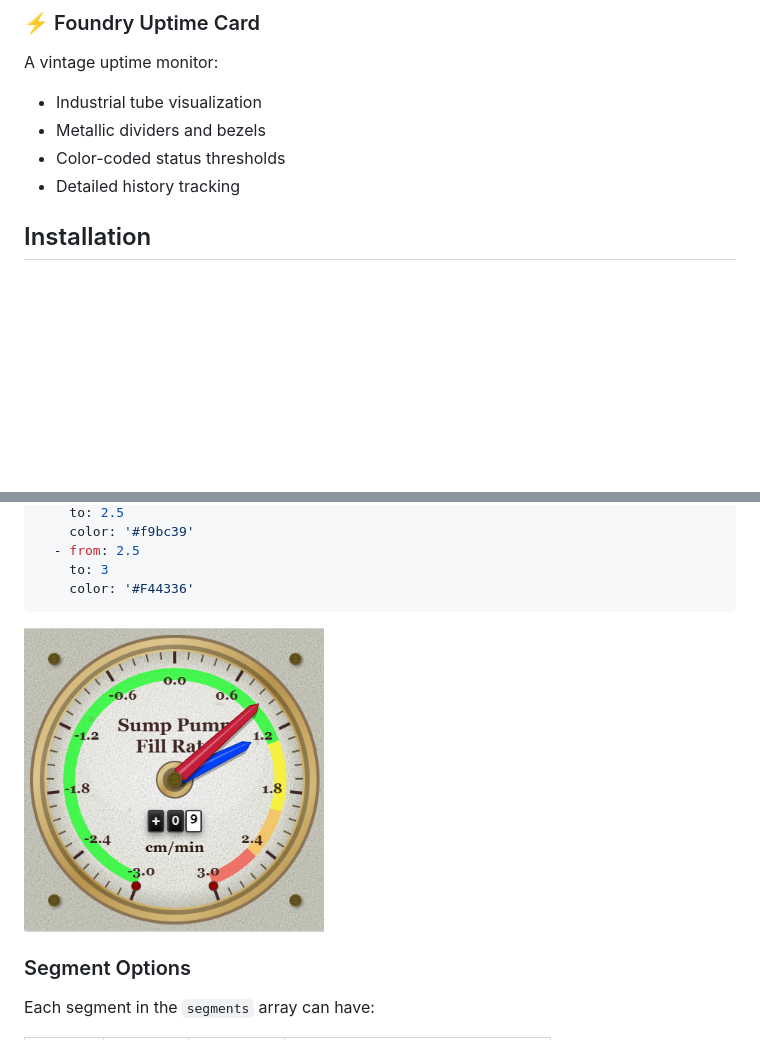
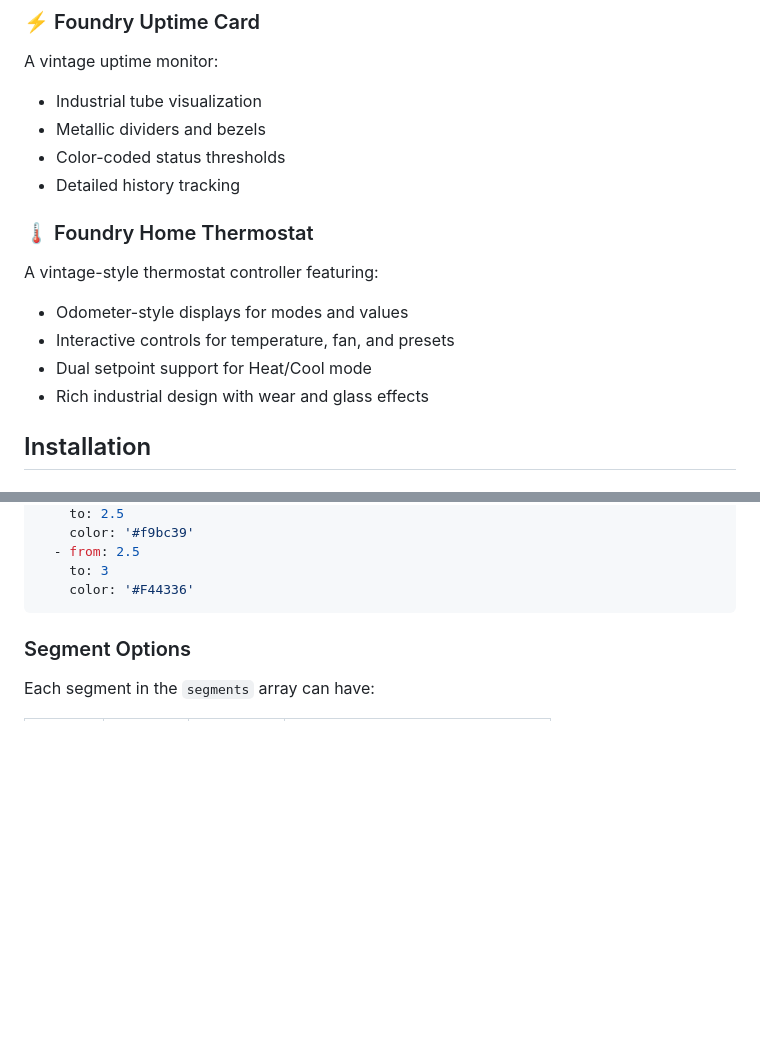
Before and after one commit to dprischak/Foundry-Card, a Markdown page: README.md, 2 parts joined by grey strips. Rendered like a GitHub page; folded sections open; blank space fills up the shorter version.

````diff
--- a/README.md
+++ b/README.md
@@ -122,6 +123,17 @@ A vintage uptime monitor:
 - Metallic dividers and bezels
 - Color-coded status thresholds
 - Detailed history tracking
+
+<a name="foundry-home-thermostat"></a>
+
+### 🌡️ Foundry Home Thermostat
+
+A vintage-style thermostat controller featuring:
+
+- Odometer-style displays for modes and values
+- Interactive controls for temperature, fan, and presets
+- Dual setpoint support for Heat/Cool mode
+- Rich industrial design with wear and glass effects
 
 <a name="installation"></a>
 
@@ -324,8 +336,6 @@ segments:
     to: 3
     color: '#F44336'
 ```
-
-<img src="https://raw.githubusercontent.com/dprischak/Foundry-Card/main/media/sump.png" width="300" alt="Heavily weathered industrial"/>
 
 </details>
 
````
Also changed, not shown: other parts of README.md (+47 -0 lines), CHANGELOG.md (+10 -0 lines), media/homethermo.png (added), 4 other files.
